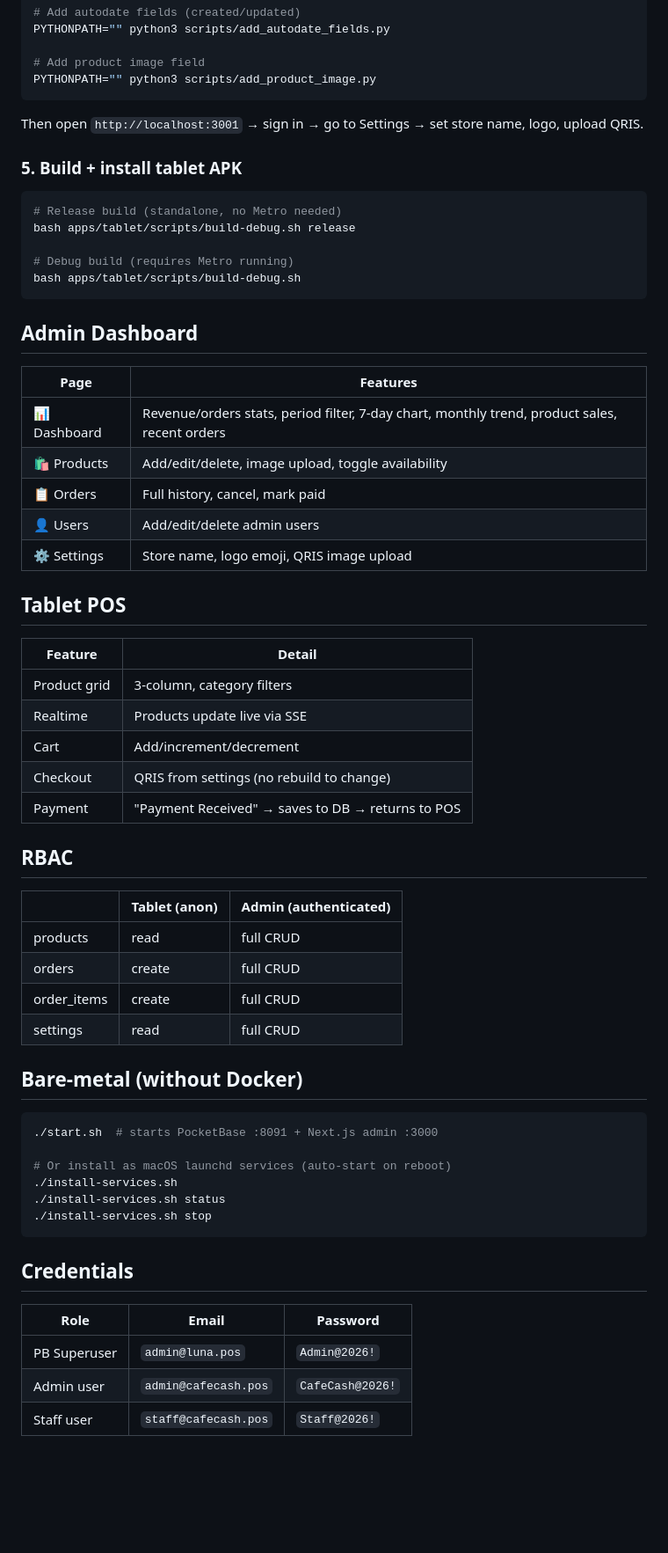
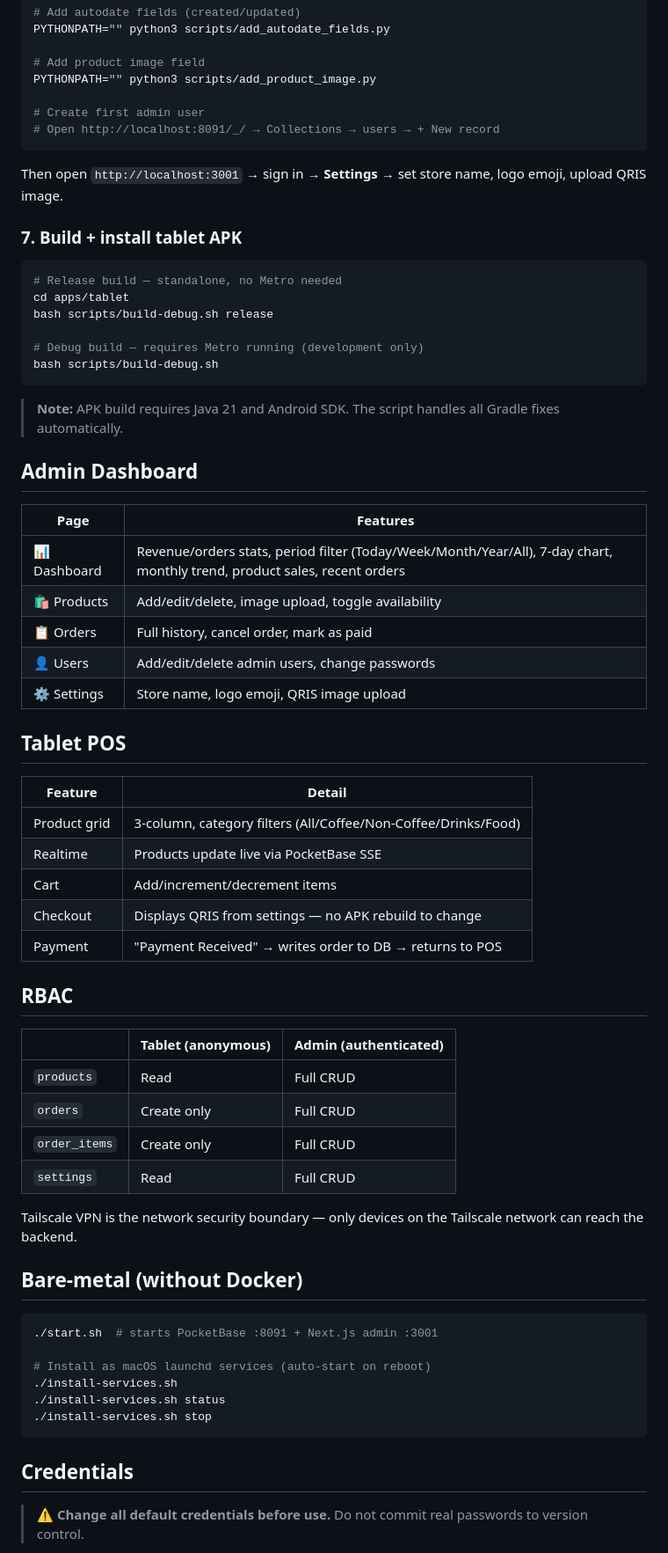
Before and after one commit to n4igme/cafecash, a Markdown page: README.md, the part around one of its changes. Shown at 88% size. GitHub-like rendering; blank space fills up the shorter version.

Commit message:
README: fix credentials exposure, add prerequisites, fix ports

````diff
--- a/README.md
+++ b/README.md
@@ -90,55 +116,63 @@ PYTHONPATH="" python3 scripts/add_autodate_fields.py
 
 # Add product image field
 PYTHONPATH="" python3 scripts/add_product_image.py
+
+# Create first admin user
+# Open http://localhost:8091/_/ → Collections → users → + New record
 ```
 
-Then open `http://localhost:3001` → sign in → go to Settings → set store name, logo, upload QRIS.
+Then open `http://localhost:3001` → sign in → **Settings** → set store name, logo emoji, upload QRIS image.
 
-### 5. Build + install tablet APK
+### 7. Build + install tablet APK
 
 ```bash
-# Release build (standalone, no Metro needed)
-bash apps/tablet/scripts/build-debug.sh release
+# Release build — standalone, no Metro needed
+cd apps/tablet
+bash scripts/build-debug.sh release
 
-# Debug build (requires Metro running)
-bash apps/tablet/scripts/build-debug.sh
+# Debug build — requires Metro running (development only)
+bash scripts/build-debug.sh
 ```
+
+> **Note:** APK build requires Java 21 and Android SDK. The script handles all Gradle fixes automatically.
 
 ## Admin Dashboard
 
 | Page | Features |
 |---|---|
-| 📊 Dashboard | Revenue/orders stats, period filter, 7-day chart, monthly trend, product sales, recent orders |
+| 📊 Dashboard | Revenue/orders stats, period filter (Today/Week/Month/Year/All), 7-day chart, monthly trend, product sales, recent orders |
 | 🛍️ Products | Add/edit/delete, image upload, toggle availability |
-| 📋 Orders | Full history, cancel, mark paid |
-| 👤 Users | Add/edit/delete admin users |
+| 📋 Orders | Full history, cancel order, mark as paid |
+| 👤 Users | Add/edit/delete admin users, change passwords |
 | ⚙️ Settings | Store name, logo emoji, QRIS image upload |
 
 ## Tablet POS
 
 | Feature | Detail |
 |---|---|
-| Product grid | 3-column, category filters |
-| Realtime | Products update live via SSE |
-| Cart | Add/increment/decrement |
-| Checkout | QRIS from settings (no rebuild to change) |
-| Payment | "Payment Received" → saves to DB → returns to POS |
+| Product grid | 3-column, category filters (All/Coffee/Non-Coffee/Drinks/Food) |
+| Realtime | Products update live via PocketBase SSE |
+| Cart | Add/increment/decrement items |
+| Checkout | Displays QRIS from settings — no APK rebuild to change |
+| Payment | "Payment Received" → writes order to DB → returns to POS |
 
 ## RBAC
 
-| | Tablet (anon) | Admin (authenticated) |
+| | Tablet (anonymous) | Admin (authenticated) |
 |---|---|---|
-| products | read | full CRUD |
-| orders | create | full CRUD |
-| order_items | create | full CRUD |
-| settings | read | full CRUD |
+| `products` | Read | Full CRUD |
+| `orders` | Create only | Full CRUD |
+| `order_items` | Create only | Full CRUD |
+| `settings` | Read | Full CRUD |
+
+Tailscale VPN is the network security boundary — only devices on the Tailscale network can reach the backend.
 
 ## Bare-metal (without Docker)
 
 ```bash
-./start.sh  # starts PocketBase :8091 + Next.js admin :3000
+./start.sh  # starts PocketBase :8091 + Next.js admin :3001
 
-# Or install as macOS launchd services (auto-start on reboot)
+# Install as macOS launchd services (auto-start on reboot)
 ./install-services.sh
 ./install-services.sh status
 ./install-services.sh stop
@@ -146,9 +180,5 @@ bash apps/tablet/scripts/build-debug.sh
 
 ## Credentials
 
-| Role | Email | Password |
-|---|---|---|
-| PB Superuser | `admin@luna.pos` | `Admin@2026!` |
-| Admin user | `admin@cafecash.pos` | `CafeCash@2026!` |
-| Staff user | `staff@cafecash.pos` | `Staff@2026!` |
+> ⚠️ **Change all default credentials before use.** Do not commit real passwords to version control.
 
````
Also changed, not shown: other parts of README.md (+46 -13 lines).
